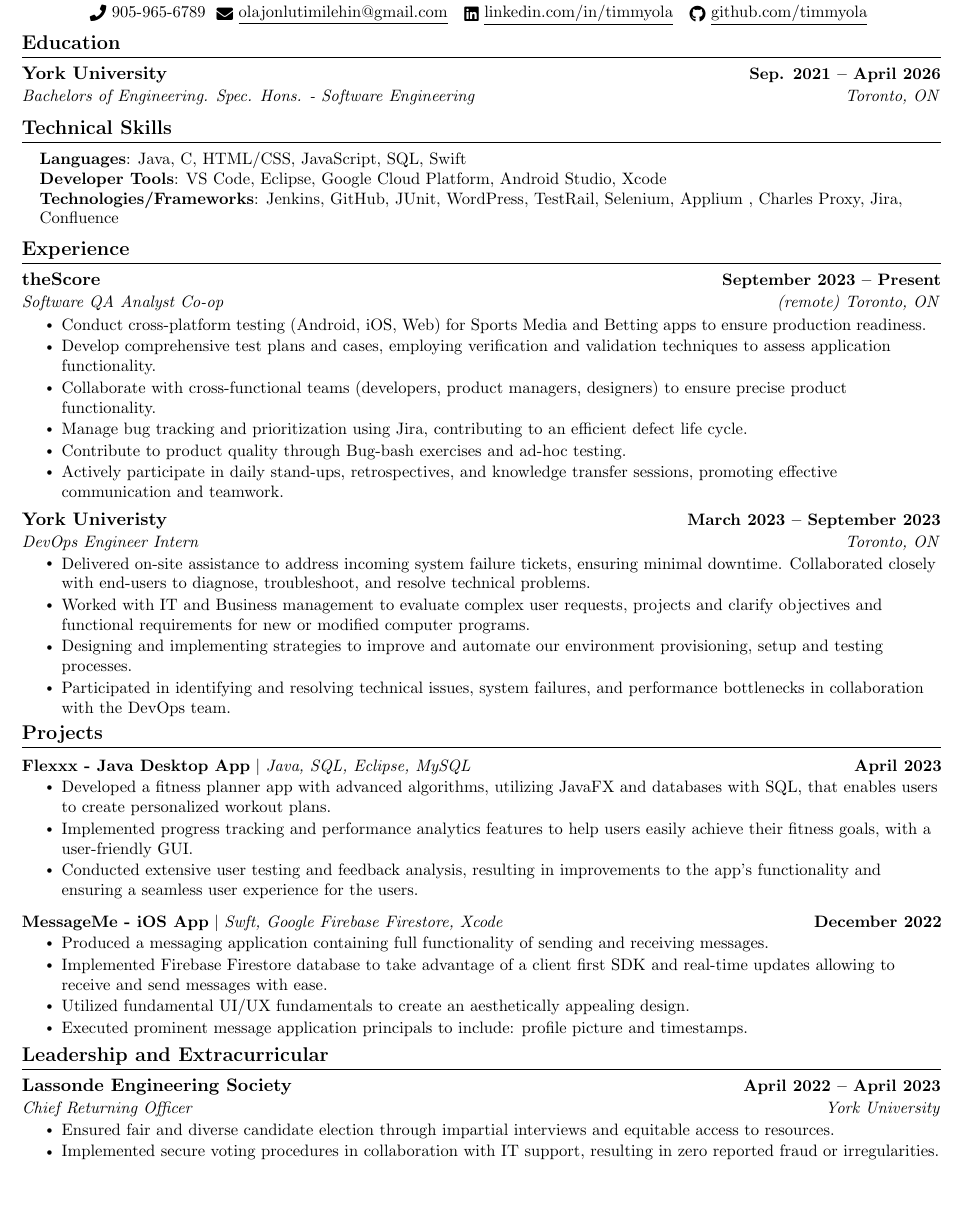
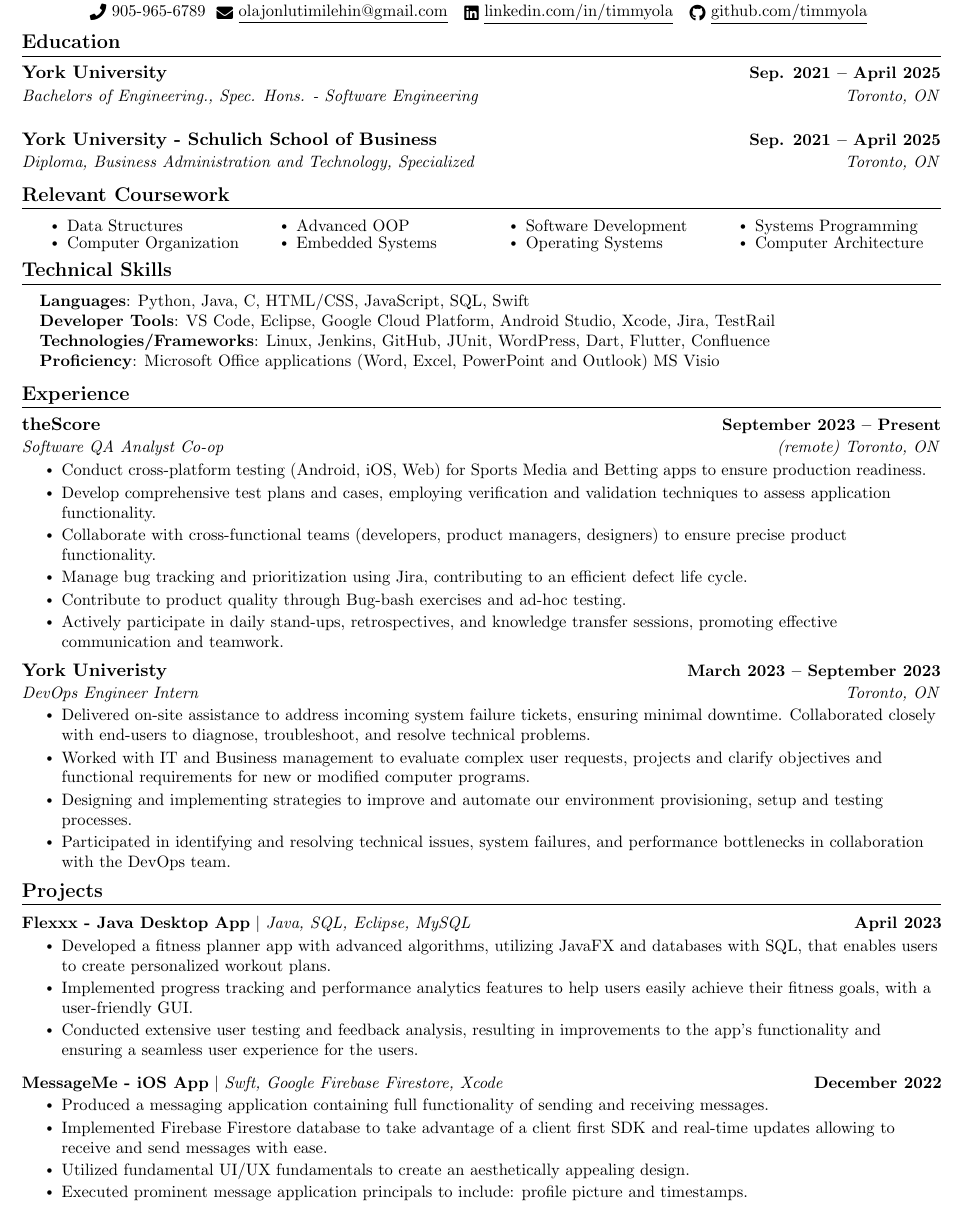
Before and after one commit to timmyola/Resume, a LaTeX document (main.tex): part of the page, cut so that both start at the same text, the shorter picture padded with empty space. Compiled offline with pdfLaTeX.

Commit message:
Updated Resume

```diff
--- a/main.tex
+++ b/main.tex
@@ -133,38 +133,59 @@
 \section{Education}
   \resumeSubHeadingListStart
     \resumeSubheading
-      {York University}{Sep. 2021 -- April 2026}
-      {Bachelors of Engineering. Spec. Hons. - Software Engineering}{Toronto, ON}
+      {York University}{Sep. 2021 -- April 2025}
+      {Bachelors of Engineering., Spec. Hons. - Software Engineering}
+      {Toronto, ON}
   \resumeSubHeadingListEnd
 
-% %------RELEVANT COURSEWORK-------
-% \section{Relevant Coursework}
-%     %\resumeSubHeadingListStart
-%         \begin{multicols}{4}
-%             \begin{itemize}[itemsep=-5pt, parsep=3pt]
-%                 \item\small Data Structures
-%                 \item Computer Organization
-%                 \item Advanced OOP
-%                 \item Embedded Systems
-%                 \item Software Development
-%                 \item Operating Systems
-%                 \item Systems Programming
-%                 \item Computer Architecture
-%             \end{itemize}
-%         \end{multicols}
-%         \vspace*{2.0\multicolsep}
-%     %\resumeSubHeadingListEnd
+    \resumeSubHeadingListStart
+    \resumeSubheading
+      {York University - Schulich School of Business}{Sep. 2021 -- April 2025}
+      {Diploma, Business Administration and Technology, Specialized}
+      {Toronto, ON}
+  \resumeSubHeadingListEnd
 
+%------RELEVANT COURSEWORK-------
+\section{Relevant Coursework}
+    %\resumeSubHeadingListStart
+        \begin{multicols}{4}
+            \begin{itemize}[itemsep=-5pt, parsep=3pt]
+                \item\small Data Structures
+                \item Computer Organization
+                \item Advanced OOP
+                \item Embedded Systems
+                \item Software Development
+                \item Operating Systems
+                \item Systems Programming
+                \item Computer Architecture
+            \end{itemize}
+        \end{multicols}
+        \vspace*{2.0\multicolsep}
+    %\resumeSubHeadingListEnd
+
+% %-----------PROGRAMMING SKILLS-----------
+% \section{Technical Skills}
+%  \begin{itemize}[leftmargin=0.15in, label={}]
+%     \small{\item{
+%      \textbf{Languages}{: Java, C, HTML/CSS, JavaScript, SQL, Swift} \\
+%      \textbf{Developer Tools}{: VS Code, Eclipse, Google Cloud Platform, Android Studio, Xcode} \\
+%      \textbf{Technologies/Frameworks}{: Jenkins, GitHub, JUnit, WordPress, TestRail, Selenium, Applium , Charles Proxy, Jira, Confluence} \\
+%     }}
+%  \end{itemize}
+%  \vspace{-16pt}
+%
 %-----------PROGRAMMING SKILLS-----------
 \section{Technical Skills}
  \begin{itemize}[leftmargin=0.15in, label={}]
     \small{\item{
-     \textbf{Languages}{: Java, C, HTML/CSS, JavaScript, SQL, Swift} \\
-     \textbf{Developer Tools}{: VS Code, Eclipse, Google Cloud Platform, Android Studio, Xcode} \\
-     \textbf{Technologies/Frameworks}{: Jenkins, GitHub, JUnit, WordPress, TestRail, Selenium, Applium , Charles Proxy, Jira, Confluence} \\
+     \textbf{Languages}{: Python, Java, C, HTML/CSS, JavaScript, SQL, Swift} \\
+     \textbf{Developer Tools}{: VS Code, Eclipse, Google Cloud Platform, Android Studio, Xcode, Jira, TestRail} \\
+     \textbf{Technologies/Frameworks}{: Linux, Jenkins, GitHub, JUnit, WordPress, Dart, Flutter, Confluence} \\
+     \textbf{Proficiency}{: Microsoft Office applications (Word, Excel, PowerPoint and Outlook) MS Visio } \\
     }}
  \end{itemize}
  \vspace{-16pt}
+
 
 %-----------EXPERIENCE-----------
 \section{Experience}
@@ -229,17 +250,17 @@
 \vspace{-15pt}
 
 
-%
-%-----------INVOLVEMENT---------------
-\section{Leadership and Extracurricular}
-    \resumeSubHeadingListStart
-        \resumeSubheading{Lassonde Engineering Society}{April 2022 -- April 2023}{Chief Returning Officer}{York University}
-            \resumeItemListStart
-                \resumeItem{Ensured fair and diverse candidate election through impartial interviews and equitable access to resources.}
-                \resumeItem{Implemented secure voting procedures in collaboration with IT support, resulting in zero reported fraud or irregularities.}
-            \resumeItemListEnd
+% %
+% %-----------INVOLVEMENT---------------
+% \section{Leadership and Extracurricular}
+%     \resumeSubHeadingListStart
+%         \resumeSubheading{Lassonde Engineering Society}{April 2022 -- April 2023}{Chief Returning Officer}{York University}
+%             \resumeItemListStart
+%                 \resumeItem{Ensured fair and diverse candidate election through impartial interviews and equitable access to resources.}
+%                 \resumeItem{Implemented secure voting procedures in collaboration with IT support, resulting in zero reported fraud or irregularities.}
+%             \resumeItemListEnd
 
-    \resumeSubHeadingListEnd
+%     \resumeSubHeadingListEnd
 
 
 \end{document}
```
Also changed, not shown: Timi_s_Technical_Resume.pdf (added).
